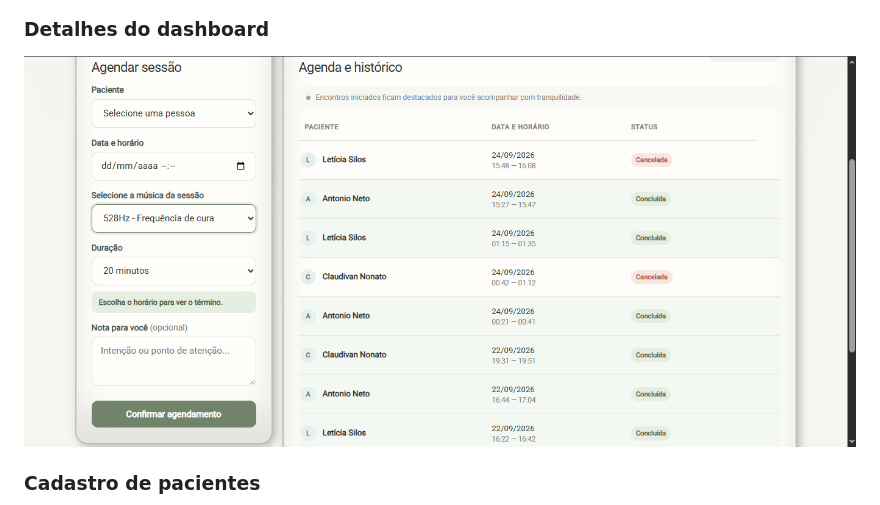
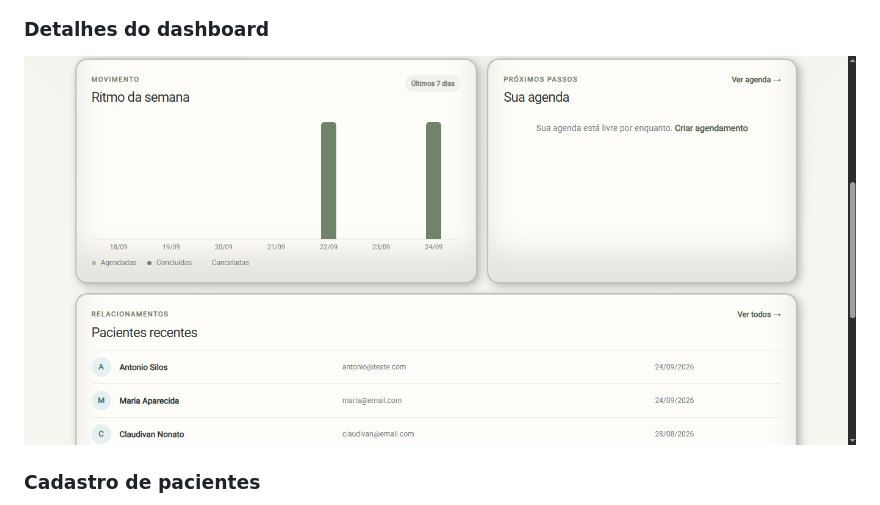
Before and after one commit to Silos-Antonio/Projeto-Equilibrium, a Markdown page: README.pt-BR.md, the part around the change. Drawn GitHub-style.

Commit message:
Update screenshot for dashboard details section

```diff
--- a/README.pt-BR.md
+++ b/README.pt-BR.md
@@ -524,7 +524,7 @@ Nenhuma credencial real é armazenada no repositório.
 
 ### Detalhes do dashboard
 
-![Equilibrium dashboard](docs/screenshots/appointments-details.png)
+![Equilibrium dashboard](docs/screenshots/dashboard-details.png)
 
 ### Cadastro de pacientes
 
```
